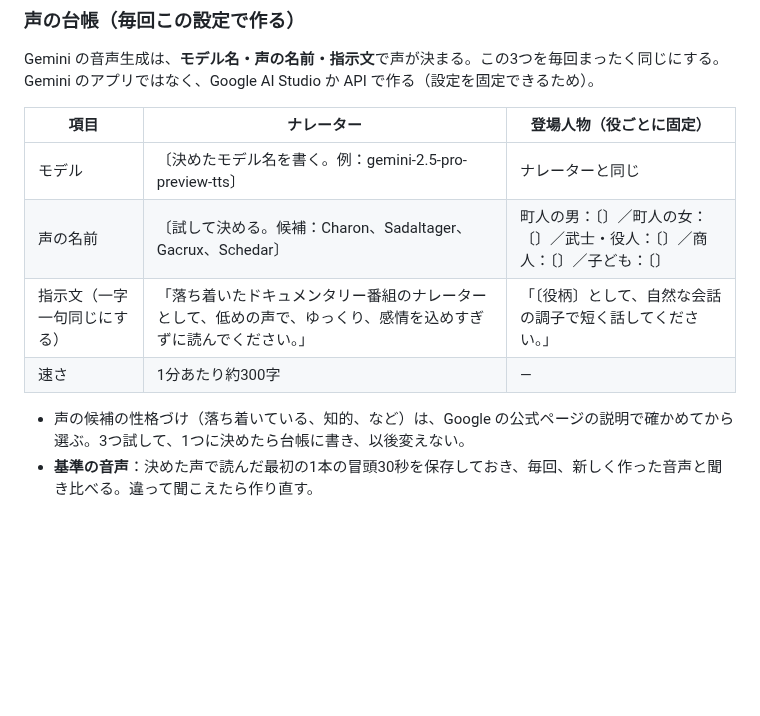
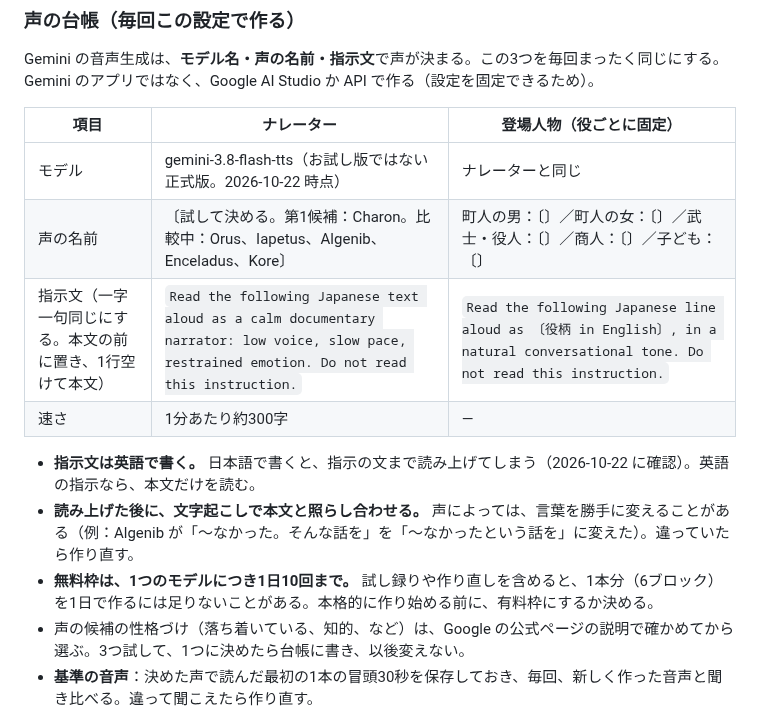
Before and after one commit to RyutaroYano/claude-code, a Markdown page: youtube-world-history-research/output/channel_design_spec.md, the part around the change. GitHub-like rendering; blank space fills up the shorter version.

Commit message:
声の台帳: 指示文を英語に、モデルを固定、無料枠の上限を追記
Co-Authored-By: Claude Opus 5.5 <noreply@anthropic.com>
Claude-Session: https://claude.ai/code/session_01VHN5v8daos2wujZ76BPAyH

```diff
--- a/youtube-world-history-research/output/channel_design_spec.md
+++ b/youtube-world-history-research/output/channel_design_spec.md
@@ -593,11 +593,14 @@ Gemini の音声生成は、**モデル名・声の名前・指示文**で声が
 
 | 項目 | ナレーター | 登場人物（役ごとに固定） |
 |---|---|---|
-| モデル | 〔決めたモデル名を書く。例：gemini-2.5-pro-preview-tts〕 | ナレーターと同じ |
-| 声の名前 | 〔試して決める。候補：Charon、Sadaltager、Gacrux、Schedar〕 | 町人の男：〔〕／町人の女：〔〕／武士・役人：〔〕／商人：〔〕／子ども：〔〕 |
-| 指示文（一字一句同じにする） | 「落ち着いたドキュメンタリー番組のナレーターとして、低めの声で、ゆっくり、感情を込めすぎずに読んでください。」 | 「〔役柄〕として、自然な会話の調子で短く話してください。」 |
+| モデル | gemini-3.8-flash-tts（お試し版ではない正式版。2026-10-22 時点） | ナレーターと同じ |
+| 声の名前 | 〔試して決める。第1候補：Charon。比較中：Orus、Iapetus、Algenib、Enceladus、Kore〕 | 町人の男：〔〕／町人の女：〔〕／武士・役人：〔〕／商人：〔〕／子ども：〔〕 |
+| 指示文（一字一句同じにする。本文の前に置き、1行空けて本文） | `Read the following Japanese text aloud as a calm documentary narrator: low voice, slow pace, restrained emotion. Do not read this instruction.` | `Read the following Japanese line aloud as 〔役柄 in English〕, in a natural conversational tone. Do not read this instruction.` |
 | 速さ | 1分あたり約300字 | — |
 
+- **指示文は英語で書く。** 日本語で書くと、指示の文まで読み上げてしまう（2026-10-22 に確認）。英語の指示なら、本文だけを読む。
+- **読み上げた後に、文字起こしで本文と照らし合わせる。** 声によっては、言葉を勝手に変えることがある（例：Algenib が「〜なかった。そんな話を」を「〜なかったという話を」に変えた）。違っていたら作り直す。
+- **無料枠は、1つのモデルにつき1日10回まで。** 試し録りや作り直しを含めると、1本分（6ブロック）を1日で作るには足りないことがある。本格的に作り始める前に、有料枠にするか決める。
 - 声の候補の性格づけ（落ち着いている、知的、など）は、Google の公式ページの説明で確かめてから選ぶ。3つ試して、1つに決めたら台帳に書き、以後変えない。
 - **基準の音声**：決めた声で読んだ最初の1本の冒頭30秒を保存しておき、毎回、新しく作った音声と聞き比べる。違って聞こえたら作り直す。
 - **作る単位**：ブロックごとに1回ずつ作る（1カットずつ作ると、カットごとに調子が揺れる）。カットごとの長さは、Whisper で言葉の時間を取って切り分ける。
```
